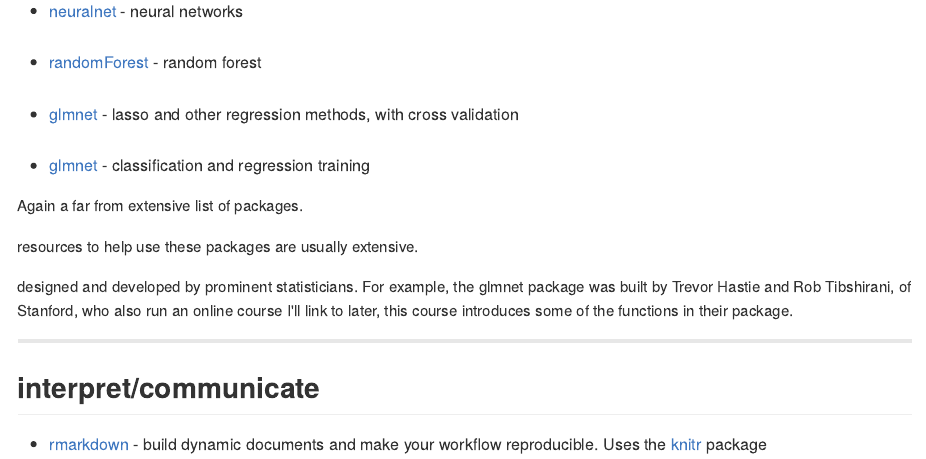
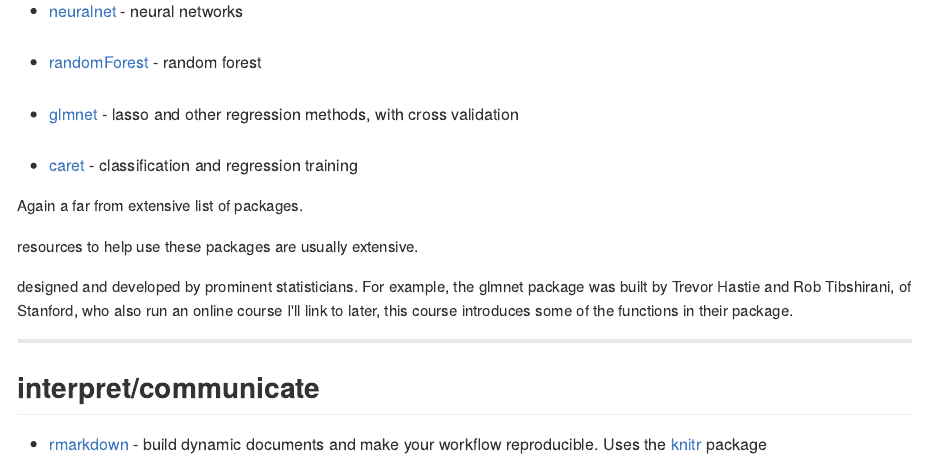
Before and after one commit to durtal/talks, an R Markdown document (traders-conference/index.Rmd): the page in a window 1100 px wide, from 12990 px down. The pictures show the output file traders-conference/index.md that the author committed with the source, drawn offline in the style of GitHub.

Commit message:
fix glmnet/caret

```diff
--- a/traders-conference/index.Rmd
+++ b/traders-conference/index.Rmd
@@ -454,7 +454,7 @@
     </li>
     <br>
     <li class="name">
-        <a href="https://cran.r-project.org/web/packages/caret/index.html">glmnet</a> - classification and regression training
+        <a href="https://cran.r-project.org/web/packages/caret/index.html">caret</a> - classification and regression training
     </li>
 </ul>
 
```
Also changed, not shown: traders-conference/example/data/matches.RDS, traders-conference/index.html, traders-conference/index.md.
